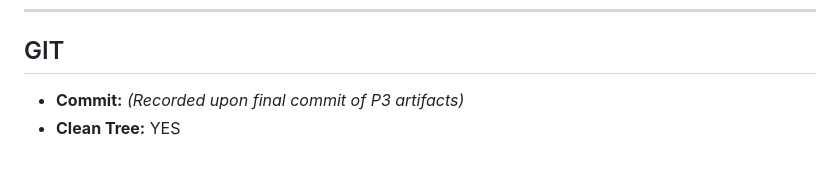
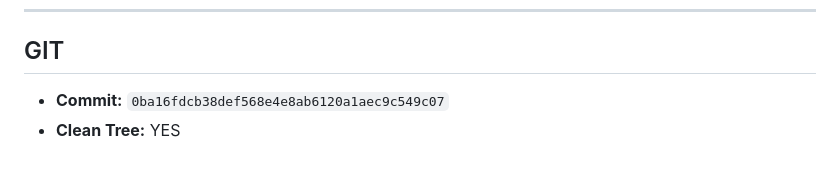
Before and after one commit to heliincelikk/contextbind, a Markdown page: reports/phases/P3_REPORT.md, the part around the change. Rendered like a GitHub page.

Commit message:
docs: finalize P3 report with commit hash

```diff
--- a/reports/phases/P3_REPORT.md
+++ b/reports/phases/P3_REPORT.md
@@ -81,5 +81,5 @@ Proceed with building the generator for $T1, T2,$ and $T3$ under frozen specific
 ---
 
 ## GIT
-- **Commit:** *(Recorded upon final commit of P3 artifacts)*
+- **Commit:** `0ba16fdcb38def568e4e8ab6120a1aec9c549c07`
 - **Clean Tree:** YES
```
